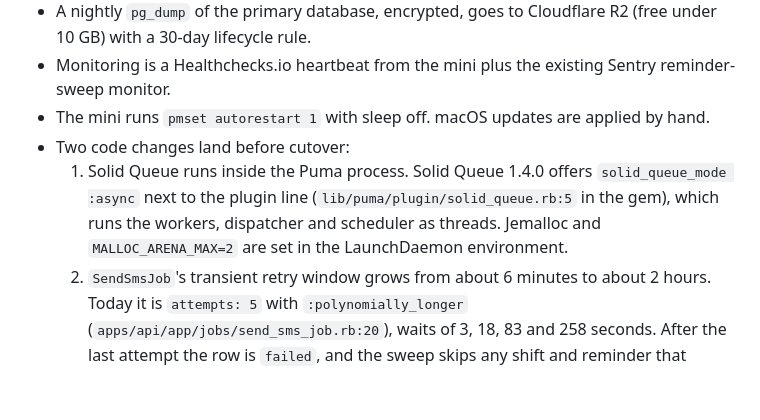
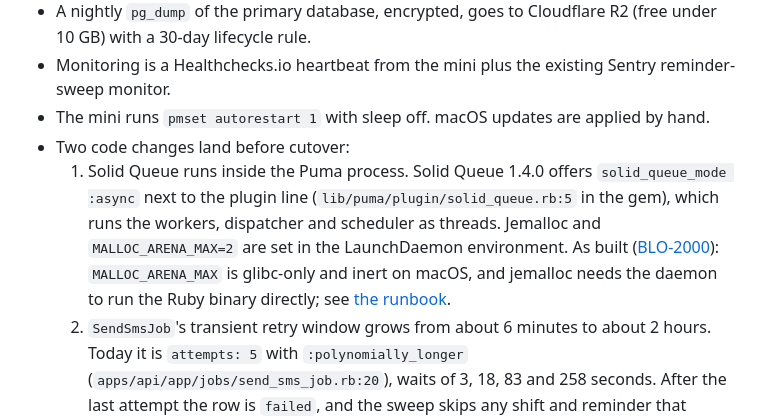
Before and after one commit to bshakr/rota, a Markdown page: docs/adr/0002-host-rota-monster-on-the-mac-mini-behind-a-cloudflare-tunnel.md, the part around the change. Drawn GitHub-style; blank space fills up the shorter version.

```diff
--- a/docs/adr/0002-host-rota-monster-on-the-mac-mini-behind-a-cloudflare-tunnel.md
+++ b/docs/adr/0002-host-rota-monster-on-the-mac-mini-behind-a-cloudflare-tunnel.md
@@ -24,7 +24,7 @@ Bass owns a Mac mini that is already on and on his desk all day, running OpenCla
 - Monitoring is a Healthchecks.io heartbeat from the mini plus the existing Sentry reminder-sweep monitor.
 - The mini runs `pmset autorestart 1` with sleep off. macOS updates are applied by hand.
 - Two code changes land before cutover:
-  1. Solid Queue runs inside the Puma process. Solid Queue 1.4.0 offers `solid_queue_mode :async` next to the plugin line (`lib/puma/plugin/solid_queue.rb:5` in the gem), which runs the workers, dispatcher and scheduler as threads. Jemalloc and `MALLOC_ARENA_MAX=2` are set in the LaunchDaemon environment.
+  1. Solid Queue runs inside the Puma process. Solid Queue 1.4.0 offers `solid_queue_mode :async` next to the plugin line (`lib/puma/plugin/solid_queue.rb:5` in the gem), which runs the workers, dispatcher and scheduler as threads. Jemalloc and `MALLOC_ARENA_MAX=2` are set in the LaunchDaemon environment. As built ([BLO-2000](https://linear.app/bloombase/issue/BLO-2000)): `MALLOC_ARENA_MAX` is glibc-only and inert on macOS, and jemalloc needs the daemon to run the Ruby binary directly; see [the runbook](../runbooks/api-memory-on-the-mac-mini.md).
   2. `SendSmsJob`'s transient retry window grows from about 6 minutes to about 2 hours. Today it is `attempts: 5` with `:polynomially_longer` (`apps/api/app/jobs/send_sms_job.rb:20`), waits of 3, 18, 83 and 258 seconds. After the last attempt the row is `failed`, and the sweep skips any shift and reminder that already has a row, whatever its status (`apps/api/app/services/reminder_sweep.rb:83-90`, `:48`). So a home internet blip during the top-of-hour send loses that text for good. `attempts: 9` on the same backoff waits about 2.4 hours.
 
 Missed sweeps still catch up on their own. The sweep runs hourly and texts anything due and unclaimed within the last 24 hours (`STALE_AFTER`, `reminder_sweep.rb:25`, `:95-97`). The day-of reminder is the exception: it is dropped once the shift's day is over in the group's time zone (`reminder_sweep.rb:9-13`, `:50`), so an outage that lasts past midnight loses it.
```
Also changed, not shown: README.md (+2 -0 lines), docs/runbooks/api-memory-on-the-mac-mini.md (added, +33 -0 lines).
